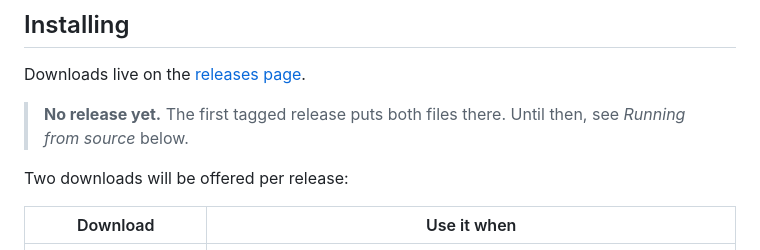
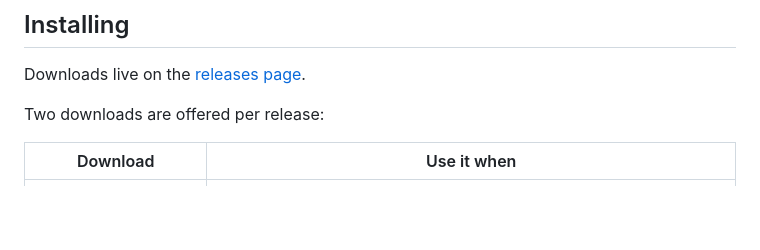
Before and after one commit to Tetrakill/MAGOO, a Markdown page: README.md, the part around the change. Rendered like a GitHub page; blank space fills up the shorter version.

Commit message:
README: drop the 'no release yet' note ahead of the first release
Co-Authored-By: Claude Fable 5 <noreply@anthropic.com>

```diff
--- a/README.md
+++ b/README.md
@@ -27,10 +27,7 @@ The plan is advisory; ESI is the ledger.
 
 Downloads live on the [releases page](https://github.com/Tetrakill/MAGOO/releases).
 
-> **No release yet.** The first tagged release puts both files there. Until
-> then, see *Running from source* below.
-
-Two downloads will be offered per release:
+Two downloads are offered per release:
 
 | Download | Use it when |
 | --- | --- |
```
